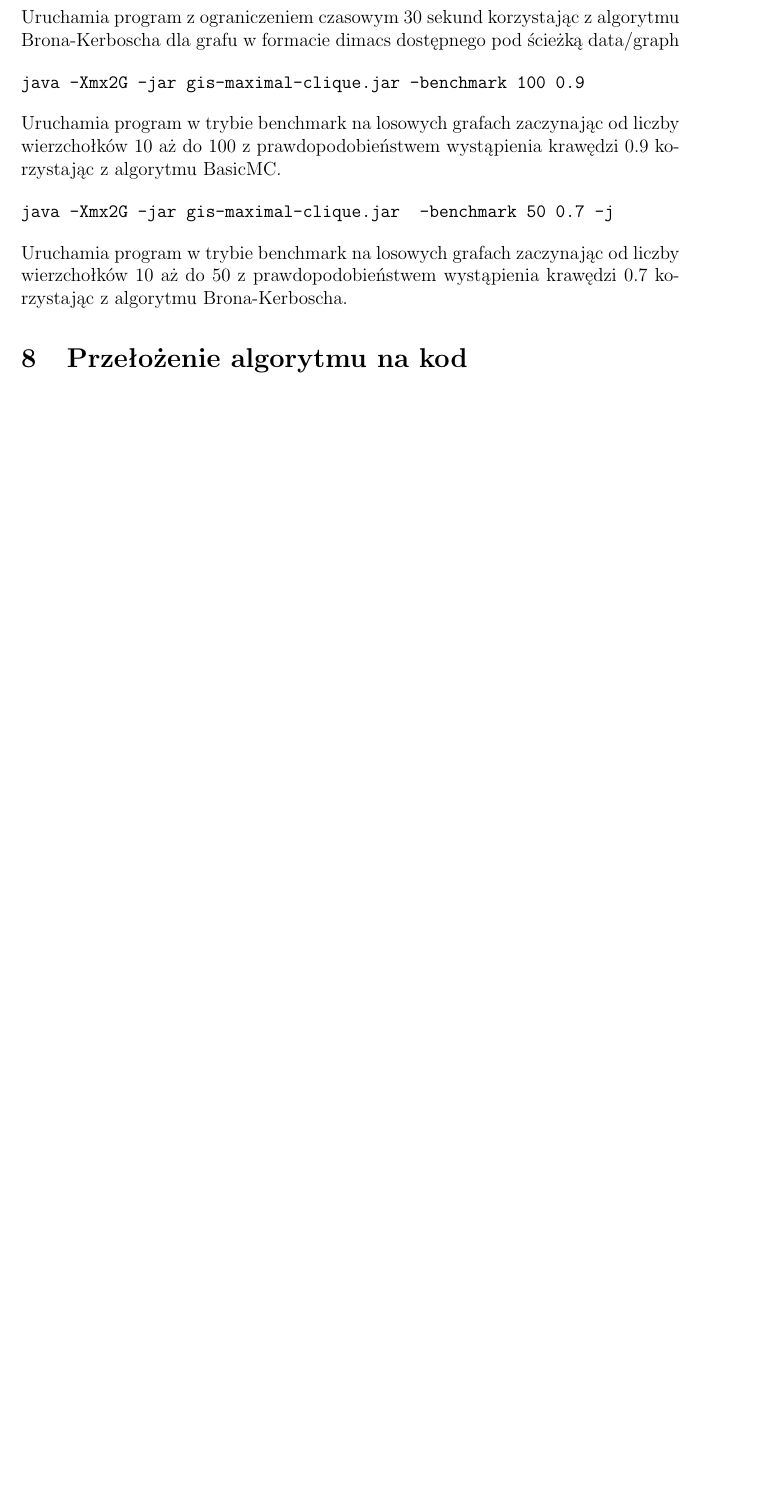
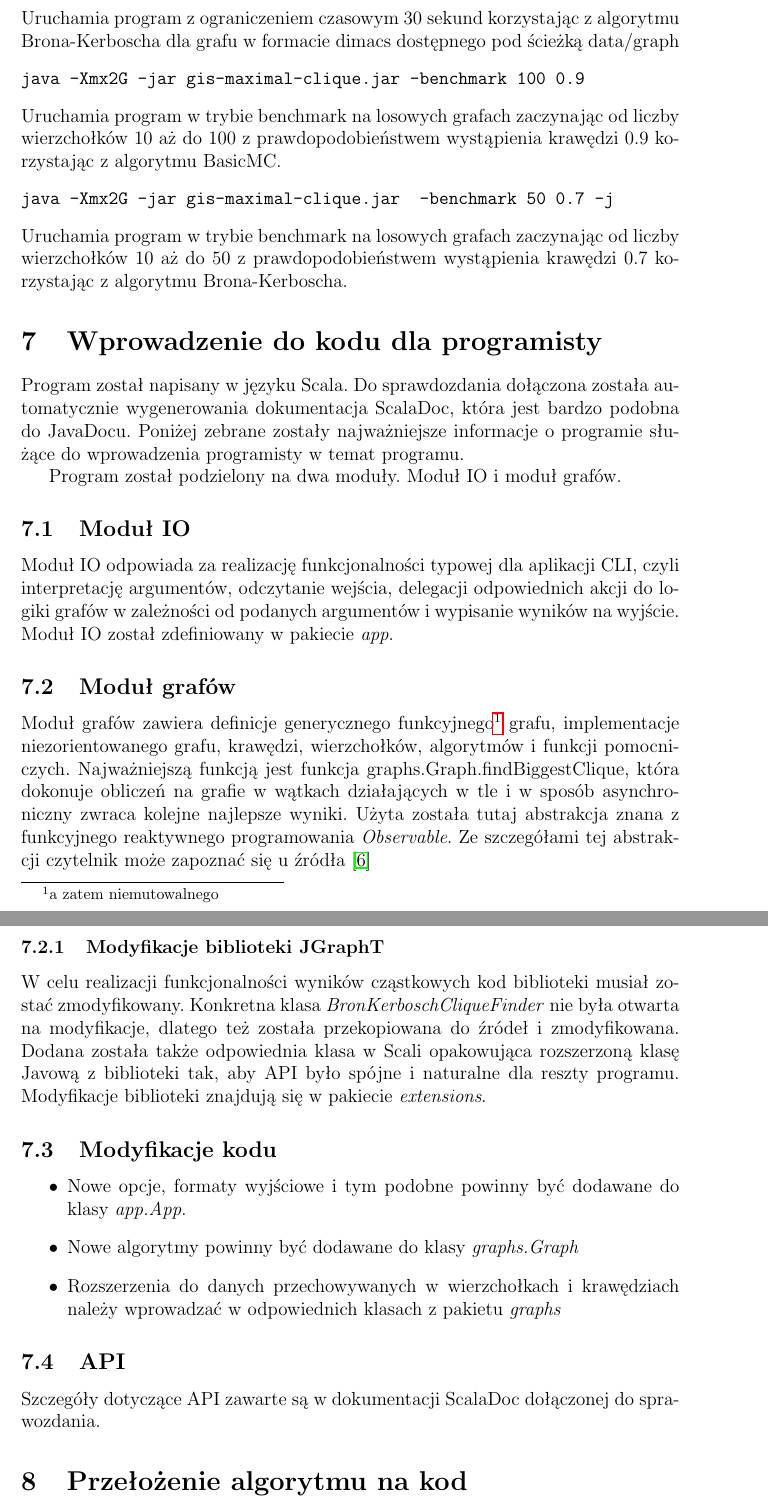
Before and after one commit to gilcu2/GIS-maximal-clique, a LaTeX document (doc/doc.tex): part of page 8 of 15 before the commit and two parts of pages 8 and 9 of 16 after it, the two joined at a grey line, cut so that both start at the same text, the shorter picture padded with empty space. Compiled offline with pdfLaTeX.

Commit message:
Instructions for programmer

```diff
--- a/doc/doc.tex
+++ b/doc/doc.tex
@@ -231,6 +223,32 @@ java -Xmx2G -jar gis-maximal-clique.jar  -benchmark 50 0.7 -j
 \end{verbatim}
 Uruchamia program w trybie benchmark na losowych grafach zaczynając od liczby wierzchołków 10 aż do 50 z prawdopodobieństwem wystąpienia krawędzi 0.7 korzystając z algorytmu Brona-Kerboscha.
 
+\section{Wprowadzenie do kodu dla programisty}
+Program został napisany w języku Scala. Do sprawdozdania dołączona została automatycznie wygenerowania dokumentacja ScalaDoc, która jest bardzo podobna do JavaDocu. Poniżej zebrane zostały najważniejsze informacje o programie służące do wprowadzenia programisty w temat programu.
+
+Program został podzielony na dwa moduły. Moduł IO i moduł grafów.
+
+\subsection{Moduł IO}
+Moduł IO odpowiada za realizację funkcjonalności typowej dla aplikacji CLI, czyli interpretację argumentów, odczytanie wejścia, delegacji odpowiednich akcji do logiki grafów w zależności od podanych argumentów i wypisanie wyników na wyjście. Moduł IO został zdefiniowany w pakiecie \emph{app}.
+
+\subsection{Moduł grafów}
+Moduł grafów zawiera definicje generycznego funkcyjnego\footnote{a zatem niemutowalnego} grafu, implementacje niezorientowanego grafu, krawędzi, wierzchołków, algorytmów i funkcji pomocniczych. Najważniejszą funkcją jest funkcja \text{{graphs.Graph.findBiggestClique}}, która dokonuje obliczeń na grafie w wątkach działających w tle i w sposób asynchroniczny zwraca kolejne najlepsze wyniki. Użyta została tutaj abstrakcja znana z funkcyjnego reaktywnego programowania \emph{Observable}. Ze szczegółami tej abstrakcji czytelnik może zapoznać się u źródła \cite{rx}
+
+\subsubsection{Modyfikacje biblioteki JGraphT}
+W celu realizacji funkcjonalności wyników cząstkowych kod biblioteki musiał zostać zmodyfikowany. Konkretna klasa \emph{BronKerboschCliqueFinder} nie była otwarta na modyfikacje, dlatego też została przekopiowana do źródeł i zmodyfikowana. Dodana została także odpowiednia klasa w Scali opakowująca rozszerzoną klasę Javową z biblioteki tak, aby API było spójne i naturalne dla reszty programu.
+Modyfikacje biblioteki znajdują się w pakiecie \emph{extensions}.
+
+\subsection{Modyfikacje kodu}
+\begin{itemize}
+\item Nowe opcje, formaty wyjściowe i tym podobne powinny być dodawane do klasy \emph{app.App}.
+\item Nowe algorytmy powinny być dodawane do klasy \emph{graphs.Graph}
+\item Rozszerzenia do danych przechowywanych w wierzchołkach i krawędziach należy wprowadzać w odpowiednich klasach z pakietu \emph{graphs}
+\end{itemize}
+
+\subsection{API}
+Szczegóły dotyczące API zawarte są w dokumentacji ScalaDoc dołączonej do sprawozdania.
+
+
 \section{Przełożenie algorytmu na kod}
 TODO Opis wykorzystania kodu dla programisty (która funkcja co realizuje, w jaki sposób)
 TODO algorytm
```
Also changed, not shown: doc/bibliography.bib (+6 -0 lines), doc/doc.tex (8 more changed lines).
